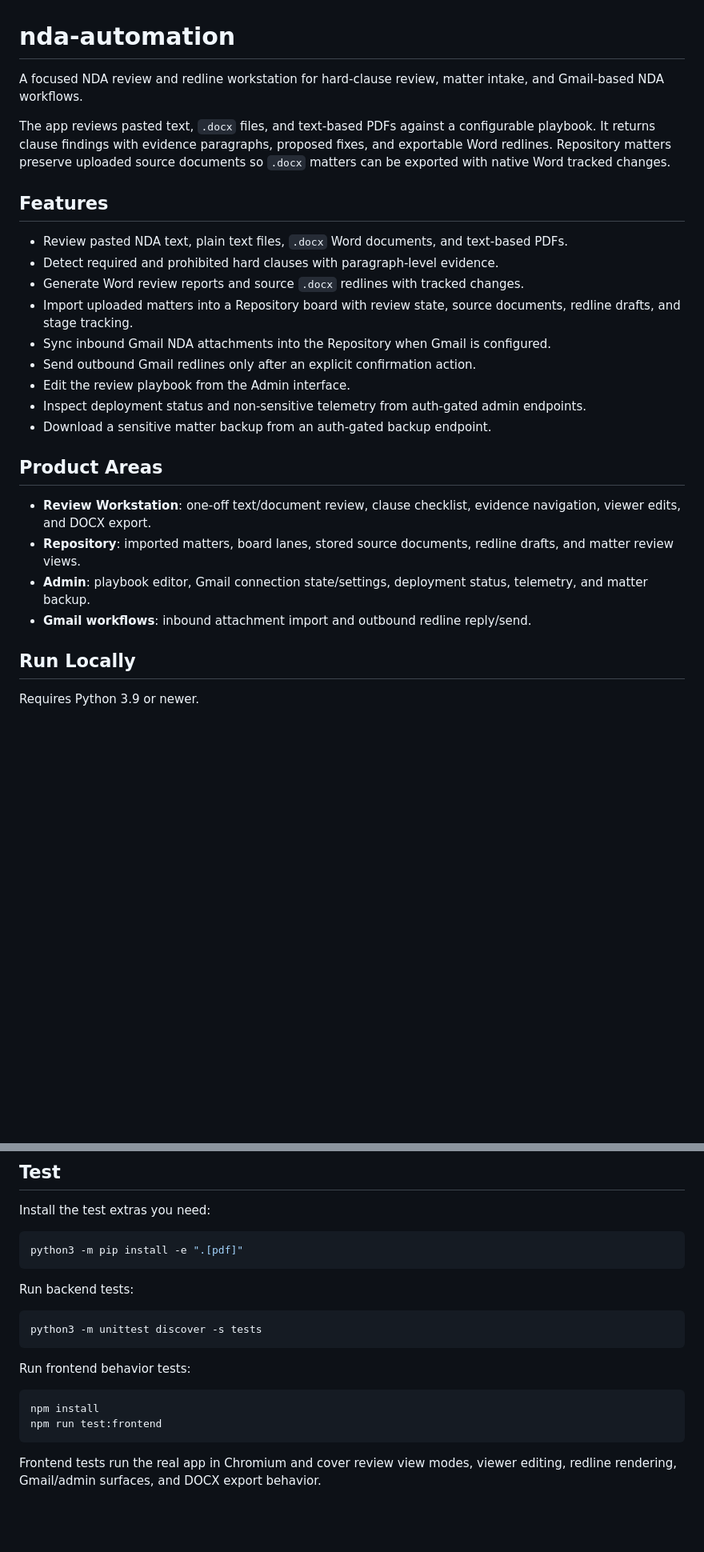
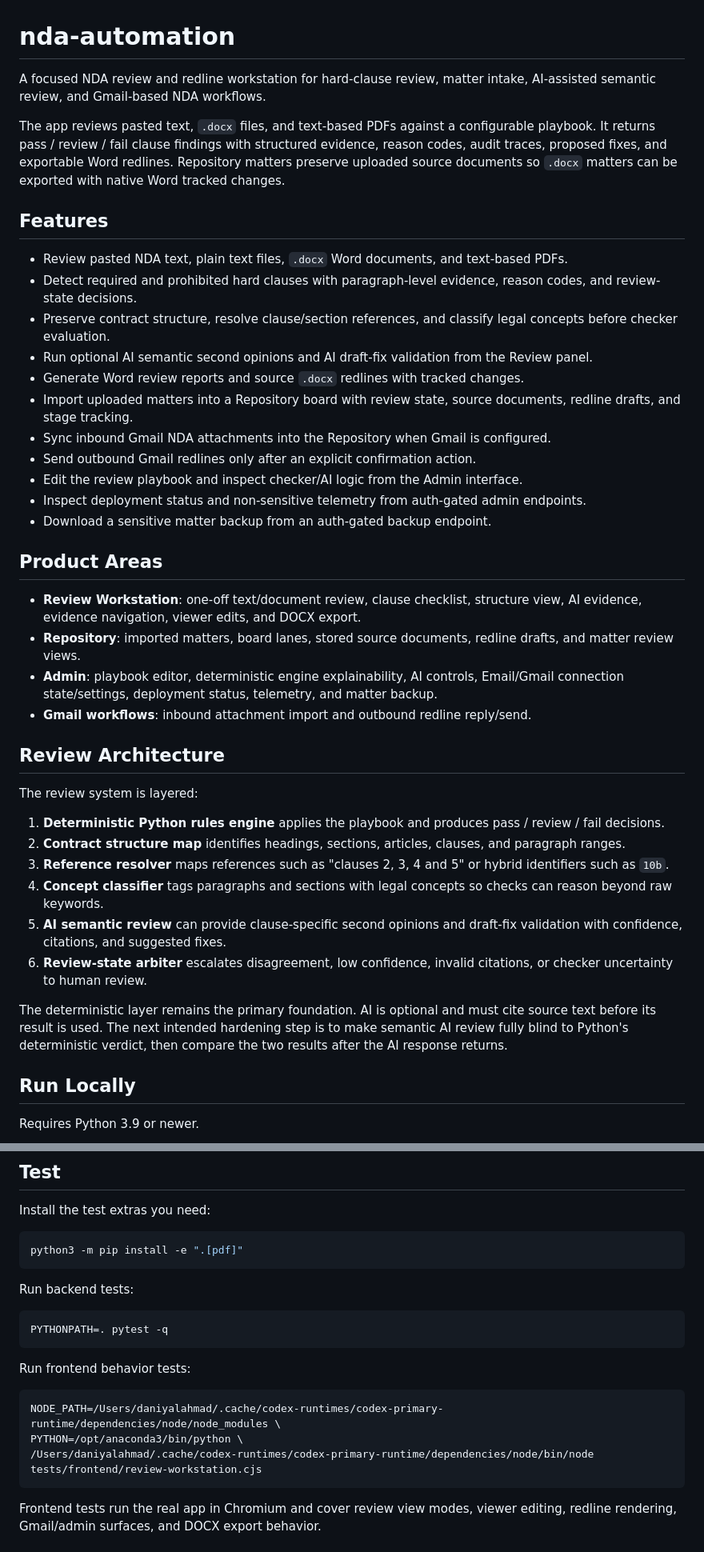
Before and after one commit to daniyalahmadasporalondon/nda-automation, a Markdown page: README.md, 2 parts joined by grey strips. Shown at 80% size. Rendered like a GitHub page; blank space fills up the shorter version.

Commit message:
Update README for current review architecture

````diff
--- a/README.md
+++ b/README.md
@@ -1,27 +1,42 @@
 # nda-automation
 
-A focused NDA review and redline workstation for hard-clause review, matter intake, and Gmail-based NDA workflows.
+A focused NDA review and redline workstation for hard-clause review, matter intake, AI-assisted semantic review, and Gmail-based NDA workflows.
 
-The app reviews pasted text, `.docx` files, and text-based PDFs against a configurable playbook. It returns clause findings with evidence paragraphs, proposed fixes, and exportable Word redlines. Repository matters preserve uploaded source documents so `.docx` matters can be exported with native Word tracked changes.
+The app reviews pasted text, `.docx` files, and text-based PDFs against a configurable playbook. It returns pass / review / fail clause findings with structured evidence, reason codes, audit traces, proposed fixes, and exportable Word redlines. Repository matters preserve uploaded source documents so `.docx` matters can be exported with native Word tracked changes.
 
 ## Features
 
 - Review pasted NDA text, plain text files, `.docx` Word documents, and text-based PDFs.
-- Detect required and prohibited hard clauses with paragraph-level evidence.
+- Detect required and prohibited hard clauses with paragraph-level evidence, reason codes, and review-state decisions.
+- Preserve contract structure, resolve clause/section references, and classify legal concepts before checker evaluation.
+- Run optional AI semantic second opinions and AI draft-fix validation from the Review panel.
 - Generate Word review reports and source `.docx` redlines with tracked changes.
 - Import uploaded matters into a Repository board with review state, source documents, redline drafts, and stage tracking.
 - Sync inbound Gmail NDA attachments into the Repository when Gmail is configured.
 - Send outbound Gmail redlines only after an explicit confirmation action.
-- Edit the review playbook from the Admin interface.
+- Edit the review playbook and inspect checker/AI logic from the Admin interface.
 - Inspect deployment status and non-sensitive telemetry from auth-gated admin endpoints.
 - Download a sensitive matter backup from an auth-gated backup endpoint.
 
 ## Product Areas
 
-- **Review Workstation**: one-off text/document review, clause checklist, evidence navigation, viewer edits, and DOCX export.
+- **Review Workstation**: one-off text/document review, clause checklist, structure view, AI evidence, evidence navigation, viewer edits, and DOCX export.
 - **Repository**: imported matters, board lanes, stored source documents, redline drafts, and matter review views.
-- **Admin**: playbook editor, Gmail connection state/settings, deployment status, telemetry, and matter backup.
+- **Admin**: playbook editor, deterministic engine explainability, AI controls, Email/Gmail connection state/settings, deployment status, telemetry, and matter backup.
 - **Gmail workflows**: inbound attachment import and outbound redline reply/send.
+
+## Review Architecture
+
+The review system is layered:
+
+1. **Deterministic Python rules engine** applies the playbook and produces pass / review / fail decisions.
+2. **Contract structure map** identifies headings, sections, articles, clauses, and paragraph ranges.
+3. **Reference resolver** maps references such as "clauses 2, 3, 4 and 5" or hybrid identifiers such as `10b`.
+4. **Concept classifier** tags paragraphs and sections with legal concepts so checks can reason beyond raw keywords.
+5. **AI semantic review** can provide clause-specific second opinions and draft-fix validation with confidence, citations, and suggested fixes.
+6. **Review-state arbiter** escalates disagreement, low confidence, invalid citations, or checker uncertainty to human review.
+
+The deterministic layer remains the primary foundation. AI is optional and must cite source text before its result is used. The next intended hardening step is to make semantic AI review fully blind to Python's deterministic verdict, then compare the two results after the AI response returns.
 
 ## Run Locally
 
@@ -191,14 +206,15 @@ python3 -m pip install -e ".[pdf]"
 Run backend tests:
 
 ```bash
-python3 -m unittest discover -s tests
+PYTHONPATH=. pytest -q
 ```
 
 Run frontend behavior tests:
 
 ```bash
-npm install
-npm run test:frontend
+NODE_PATH=/Users/daniyalahmad/.cache/codex-runtimes/codex-primary-runtime/dependencies/node/node_modules \
+PYTHON=/opt/anaconda3/bin/python \
+/Users/daniyalahmad/.cache/codex-runtimes/codex-primary-runtime/dependencies/node/bin/node tests/frontend/review-workstation.cjs
 ```
 
 Frontend tests run the real app in Chromium and cover review view modes, viewer editing, redline rendering, Gmail/admin surfaces, and DOCX export behavior.
````
Also changed, not shown: other parts of README.md (+3 -3 lines).
